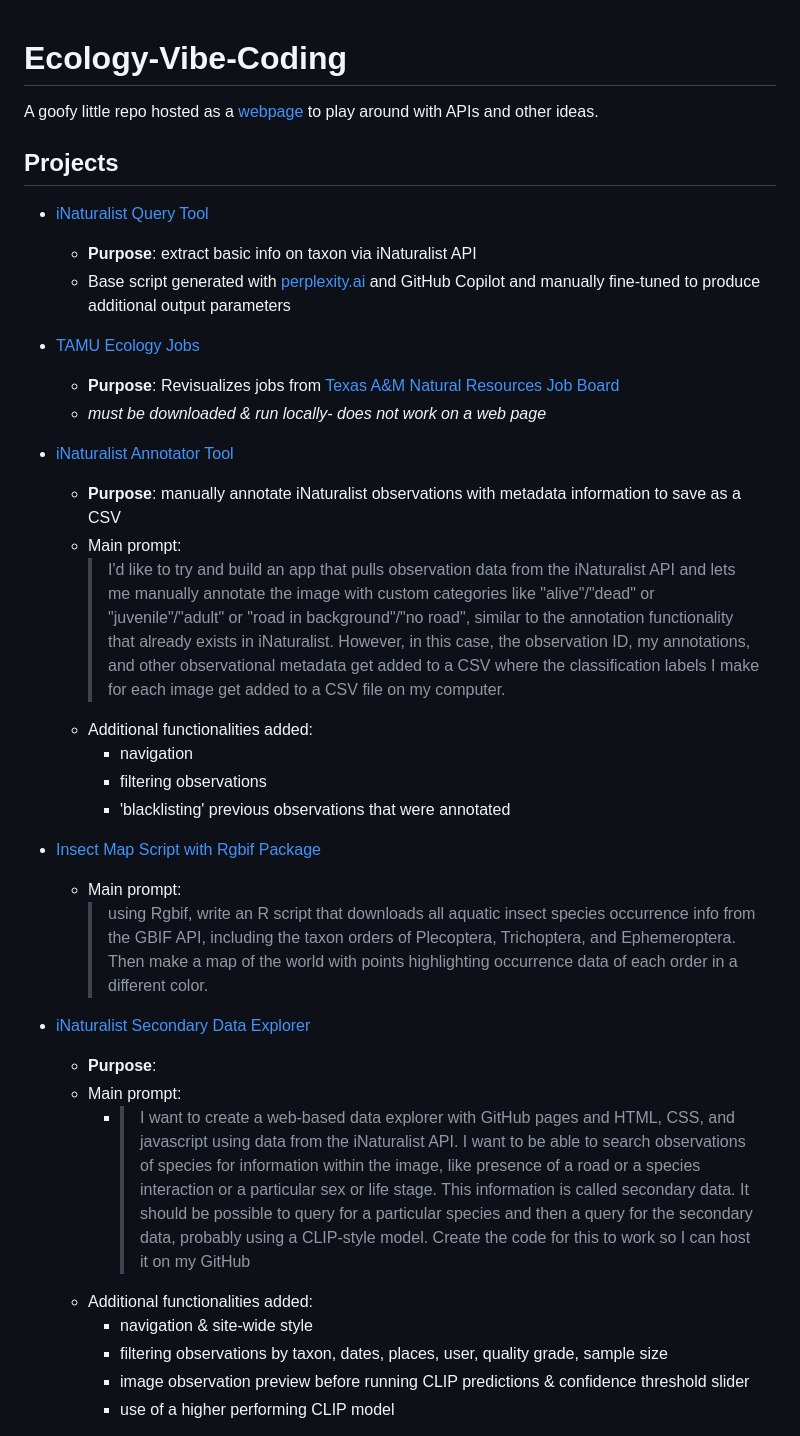
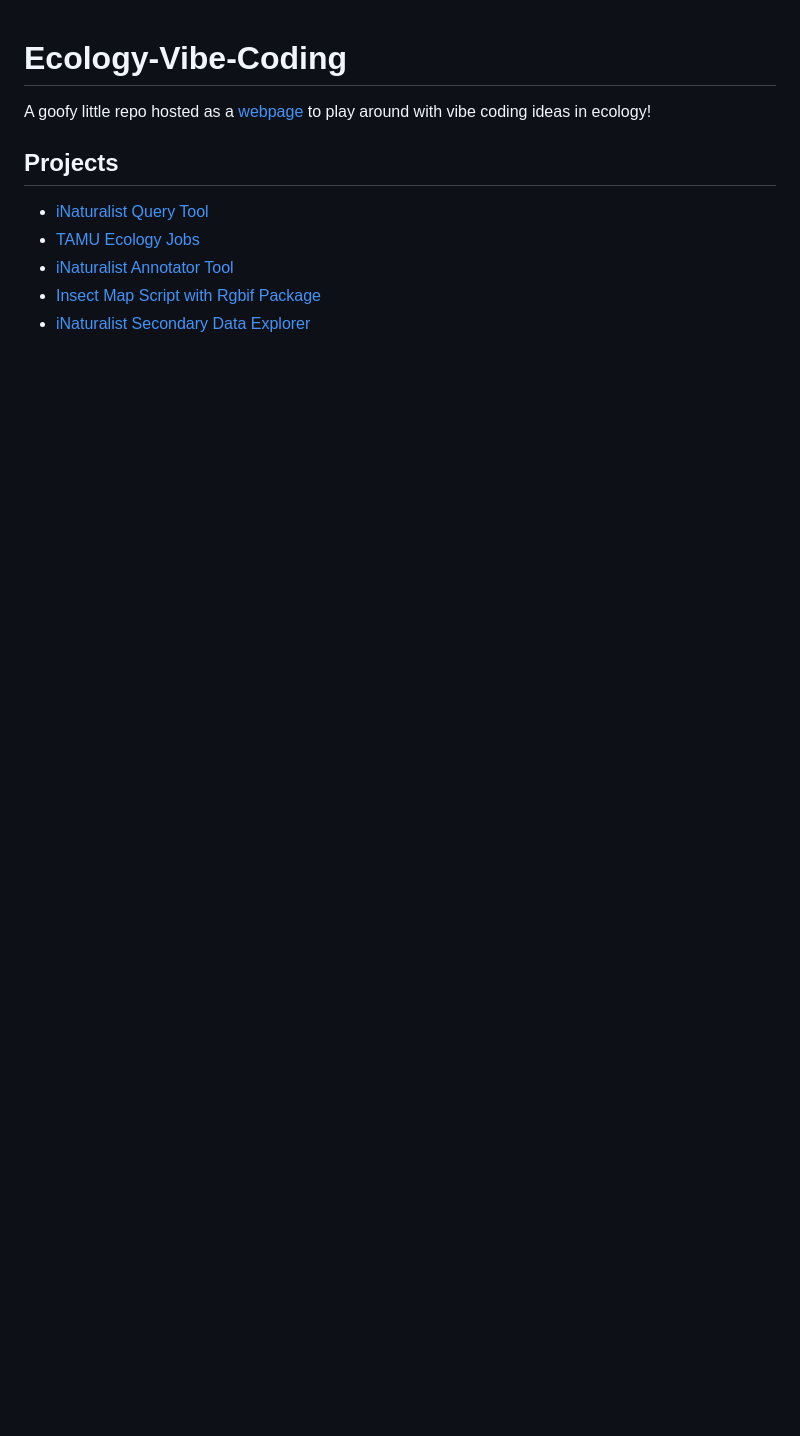
Before and after one commit to KTorres23/ecology-vibe-coding, a Markdown page: README.md, the part around one of its changes. GitHub-like rendering; blank space fills up the shorter version.

Commit message:
Update README.md info and layout

```diff
--- a/README.md
+++ b/README.md
@@ -1,34 +1,14 @@
 # Ecology-Vibe-Coding
 
-A goofy little repo hosted as a [webpage](https://ktorres23.github.io/ecology-vibe-coding/) to play around with APIs and other ideas.
+A goofy little repo hosted as a [webpage](https://ktorres23.github.io/ecology-vibe-coding/) to play around with vibe coding ideas in ecology!
 
 ## Projects
+
 * [iNaturalist Query Tool](https://ktorres23.github.io/ecology-vibe-coding/pages/inat_query.html)
-    * **Purpose**: extract basic info on taxon via iNaturalist API
-    * Base script generated with [perplexity.ai](https://www.perplexity.ai/) and GitHub Copilot and manually fine-tuned to produce additional output parameters
 * [TAMU Ecology Jobs](https://ktorres23.github.io/ecology-vibe-coding/pages/jobs.html)
-    * **Purpose**: Revisualizes jobs from [Texas A&M Natural Resources Job Board](https://jobs.rwfm.tamu.edu/)
-    * *must be downloaded & run locally- does not work on a web page*
 * [iNaturalist Annotator Tool](https://ktorres23.github.io/ecology-vibe-coding/pages/image_sorter.html)
-    * **Purpose**: manually annotate iNaturalist observations with metadata information to save as a CSV
-    * Main prompt:
-        > I'd like to try and build an app that pulls observation data from the iNaturalist API and lets me manually annotate the image with custom categories like "alive"/"dead" or "juvenile"/"adult" or "road in background"/"no road", similar to the annotation functionality that already exists in iNaturalist. However, in this case, the observation ID, my annotations, and other observational metadata get added to a CSV where the classification labels I make for each image get added to a CSV file on my computer.
-    * Additional functionalities added:
-        * navigation
-        * filtering observations
-        * 'blacklisting' previous observations that were annotated
 * [Insect Map Script with Rgbif Package](scripts/gbif_downloader.R)
-  * Main prompt:
-     > using Rgbif, write an R script that downloads all aquatic insect species occurrence info from the GBIF API, including the taxon orders of Plecoptera, Trichoptera, and Ephemeroptera. Then make a map of the world with points highlighting occurrence data of each order in a different color.
 * [iNaturalist Secondary Data Explorer](https://ktorres23.github.io/ecology-vibe-coding/pages/secondary_explorer.html)
-  * **Purpose**:
-  * Main prompt:
-    * > I want to create a web-based data explorer with GitHub pages and HTML, CSS, and javascript using data from the iNaturalist API. I want to be able to search observations of species for information within the image, like presence of a road or a species interaction or a particular sex or life stage. This information is called secondary data. It should be possible to query for a particular species and then a query for the secondary data, probably using a CLIP-style model. Create the code for this to work so I can host it on my GitHub
-  * Additional functionalities added:
-    * navigation & site-wide style
-    * filtering observations by taxon, dates, places, user, quality grade, sample size
-    * image observation preview before running CLIP predictions & confidence threshold slider
-    * use of a higher performing CLIP model
 
 
 
```
Also changed, not shown: other parts of README.md (+51 -2 lines).
